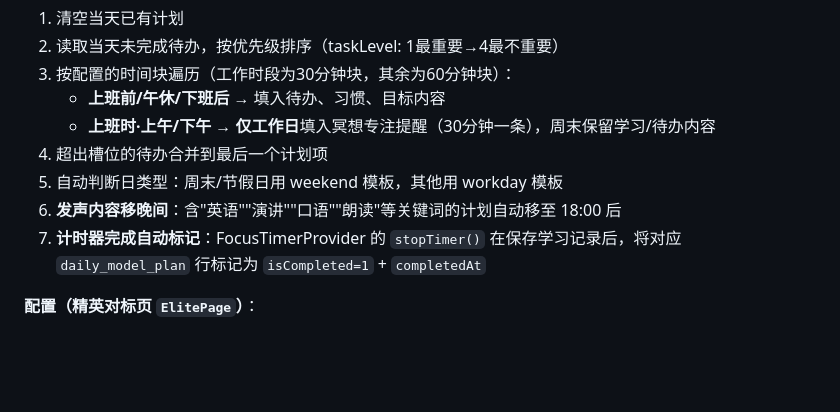
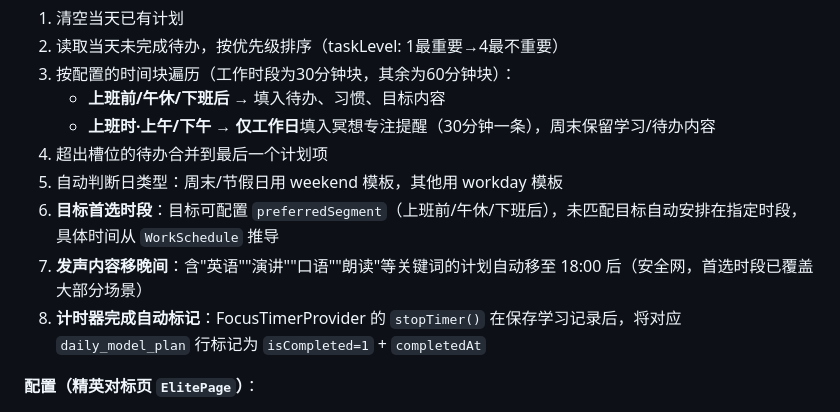
Before and after one commit to kingjames009/rebuild-myself, a Markdown page: rebuild-myself-flutter/CLAUDE.md, the part around the change. Drawn GitHub-style; blank space fills up the shorter version.

```diff
--- a/rebuild-myself-flutter/CLAUDE.md
+++ b/rebuild-myself-flutter/CLAUDE.md
@@ -111,8 +111,9 @@ AI 不可用时自动 fallback 到本地 `generateTodayPlan()`。
    - **上班时·上午/下午** → **仅工作日**填入冥想专注提醒（30分钟一条），周末保留学习/待办内容
 4. 超出槽位的待办合并到最后一个计划项
 5. 自动判断日类型：周末/节假日用 weekend 模板，其他用 workday 模板
-6. **发声内容移晚间**：含"英语""演讲""口语""朗读"等关键词的计划自动移至 18:00 后
-7. **计时器完成自动标记**：FocusTimerProvider 的 `stopTimer()` 在保存学习记录后，将对应 `daily_model_plan` 行标记为 `isCompleted=1` + `completedAt`
+6. **目标首选时段**：目标可配置 `preferredSegment`（上班前/午休/下班后），未匹配目标自动安排在指定时段，具体时间从 `WorkSchedule` 推导
+7. **发声内容移晚间**：含"英语""演讲""口语""朗读"等关键词的计划自动移至 18:00 后（安全网，首选时段已覆盖大部分场景）
+8. **计时器完成自动标记**：FocusTimerProvider 的 `stopTimer()` 在保存学习记录后，将对应 `daily_model_plan` 行标记为 `isCompleted=1` + `completedAt`
 
 **配置（精英对标页 `ElitePage`）**：
 - 工作时间设置：工作起止、午休、学习时段
```
Also changed, not shown: PRODUCT.md (+16 -0 lines).
